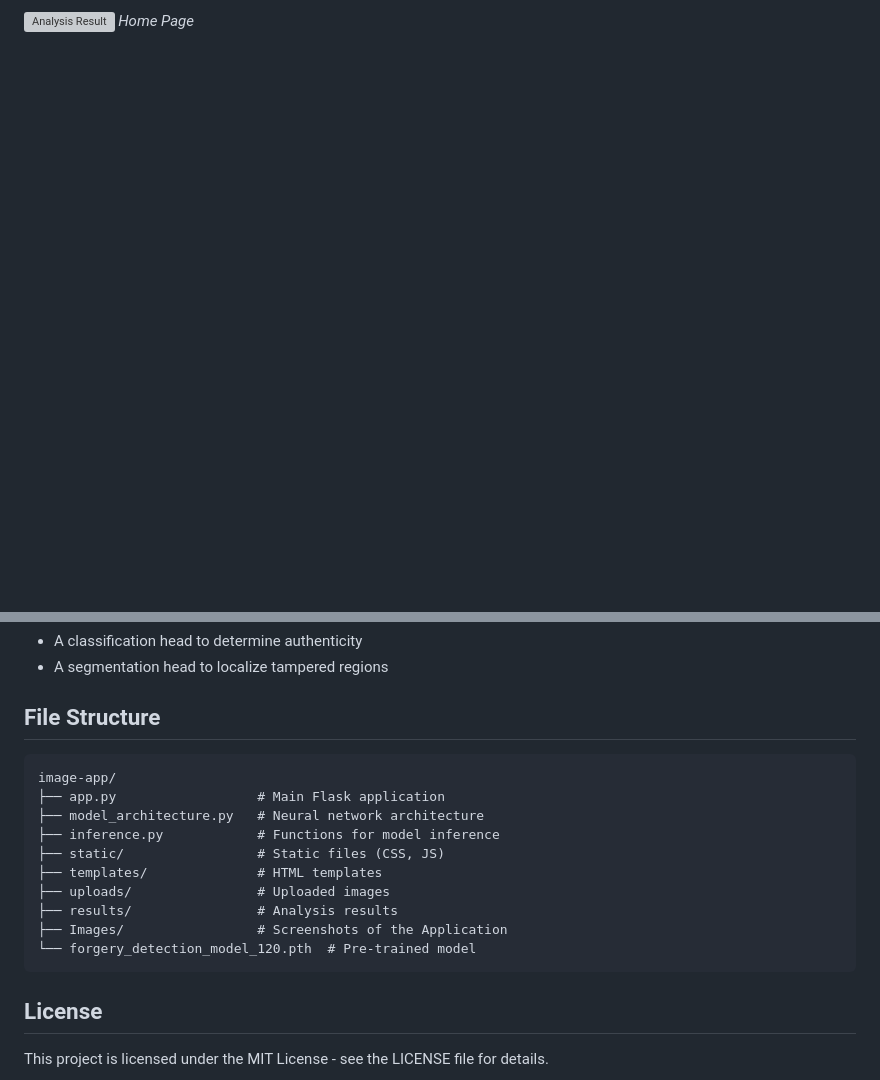
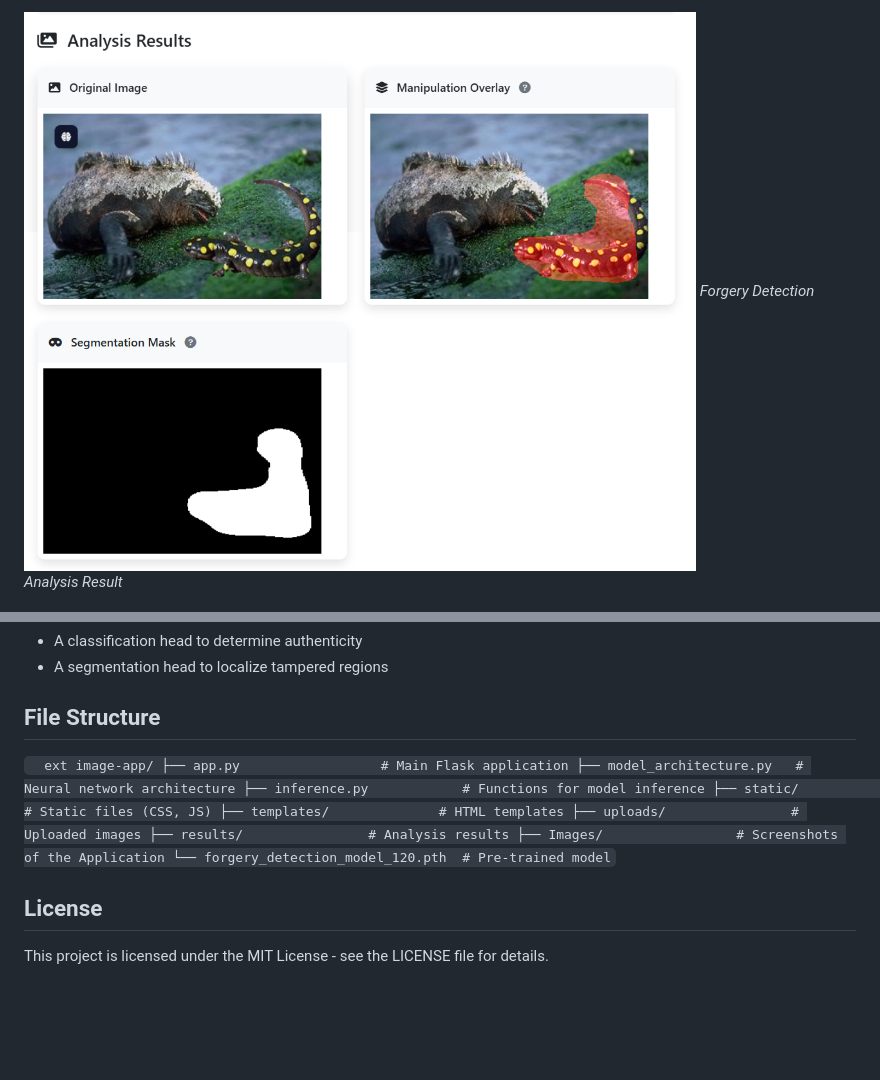
Before and after one commit to Tarzan6250/Image-app, a Markdown page: README.md, 2 parts joined by grey strips. Drawn GitHub-style; blank space fills up the shorter version; grey boxes are pictures that could not be loaded.

````diff
--- a/README.md
+++ b/README.md
@@ -16,6 +16,6 @@ A web-based application for detecting whether images have been tampered with, us
 
-![Analysis Result](Images/analysis_result.png)
-*Home Page*
+![Analysis Result](Images/Analysis%20result.png)
+*Forgery Detection Analysis Result*
 
 ![Login Page](Images/login_page.png)
 *User Authentication*
@@ -92,7 +92,7 @@ The model architecture is a dual-task network with:
 
 ## File Structure
 
-```text
+`	ext
 image-app/
 ├── app.py                  # Main Flask application
 ├── model_architecture.py   # Neural network architecture
@@ -103,7 +103,7 @@ image-app/
 ├── results/                # Analysis results
 ├── Images/                 # Screenshots of the Application
 └── forgery_detection_model_120.pth  # Pre-trained model
-```
+`
 
 ## License
 
````
Also changed, not shown: other parts of README.md (+14 -14 lines).
